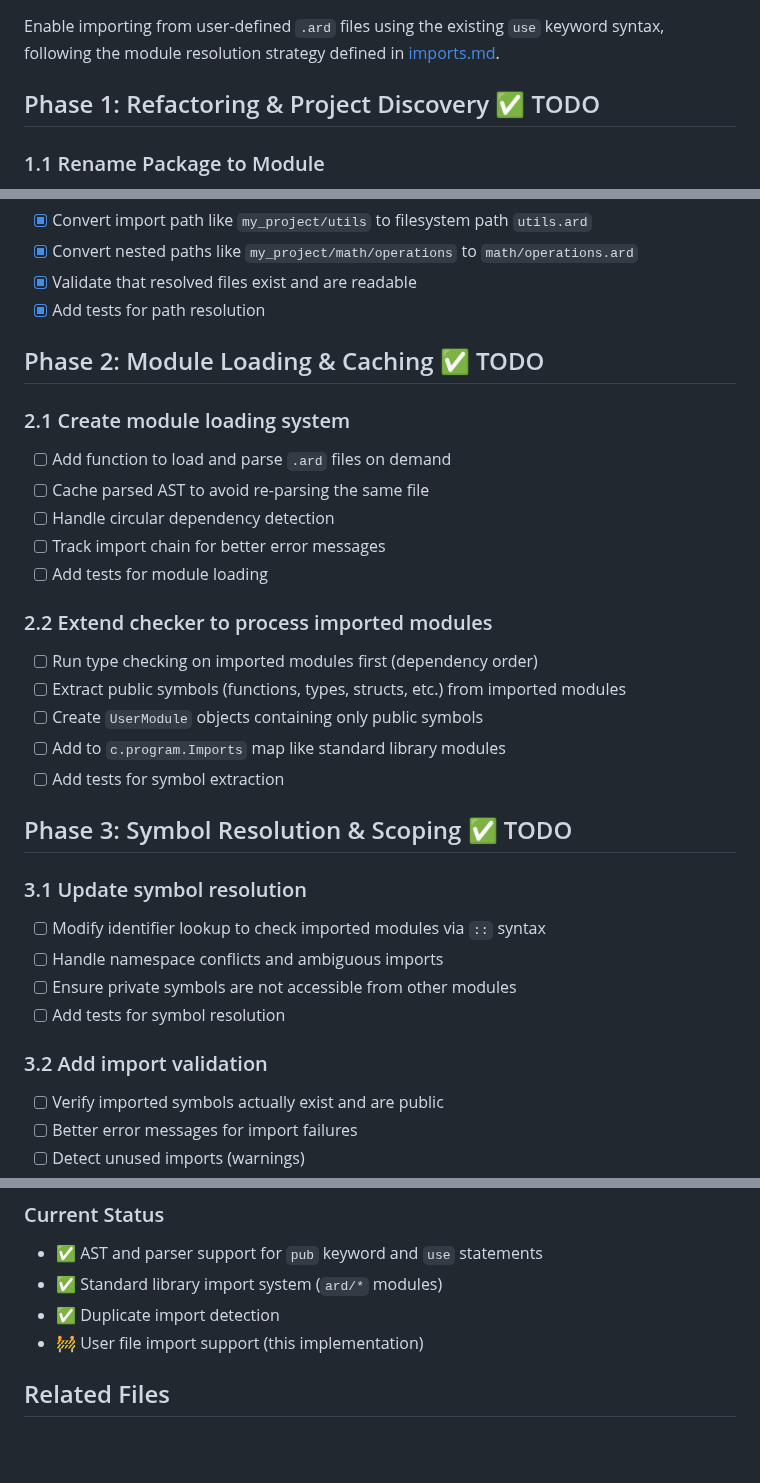
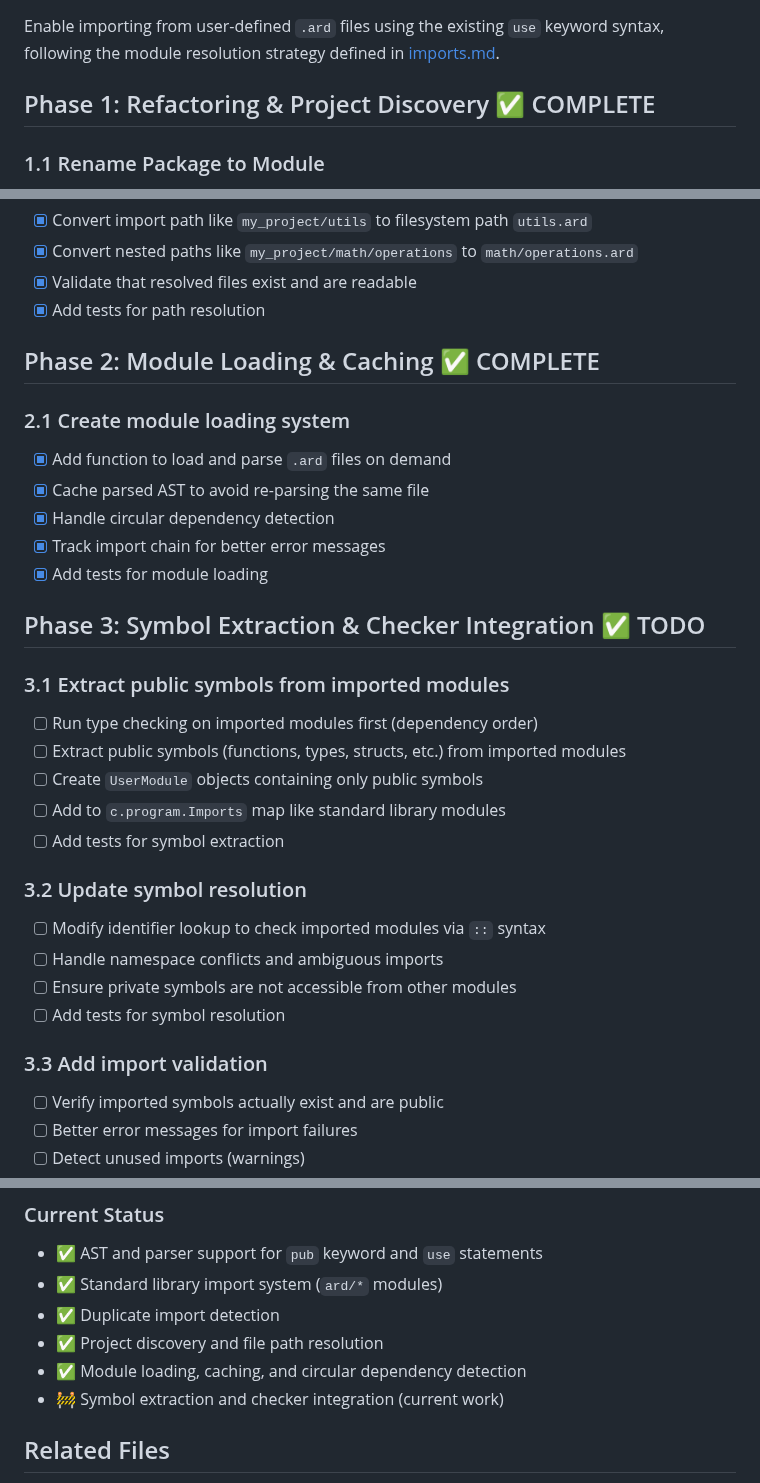
Before and after one commit to akonwi/ard, a Markdown page: docs/implementation-plan.md, 3 parts joined by grey strips. GitHub-like rendering; blank space fills up the shorter version.

Commit message:
Update implementation plan to reflect current progress
- Mark Phase 1 (Refactoring & Project Discovery) as COMPLETE
- Mark Phase 2 (Module Loading & Caching) as COMPLETE
- Update Phase 3 structure to focus on Symbol Extraction & Checker Integration
- Mark completed test categories (circular deps, ard.toml, nested modules)
- Update current status to show completed phases
- Reorganize phases to match actual implementation order

Current progress: 2/5 phases complete, ready for Phase 3.1

```diff
--- a/docs/implementation-plan.md
+++ b/docs/implementation-plan.md
@@ -5,7 +5,7 @@ This document tracks the implementation of importing from other files in the Ard
 ## Overview
 Enable importing from user-defined `.ard` files using the existing `use` keyword syntax, following the module resolution strategy defined in [imports.md](./imports.md).
 
-## Phase 1: Refactoring & Project Discovery ✅ TODO
+## Phase 1: Refactoring & Project Discovery ✅ COMPLETE
 
 ### 1.1 Rename Package to Module
 - [x] Rename `Package` interface to `Module` in `checker/checker.go`
@@ -26,31 +26,31 @@ Enable importing from user-defined `.ard` files using the existing `use` keyword
 - [x] Validate that resolved files exist and are readable
 - [x] Add tests for path resolution
 
-## Phase 2: Module Loading & Caching ✅ TODO
+## Phase 2: Module Loading & Caching ✅ COMPLETE
 
 ### 2.1 Create module loading system
-- [ ] Add function to load and parse `.ard` files on demand
-- [ ] Cache parsed AST to avoid re-parsing the same file
-- [ ] Handle circular dependency detection
-- [ ] Track import chain for better error messages
-- [ ] Add tests for module loading
+- [x] Add function to load and parse `.ard` files on demand
+- [x] Cache parsed AST to avoid re-parsing the same file
+- [x] Handle circular dependency detection
+- [x] Track import chain for better error messages
+- [x] Add tests for module loading
 
-### 2.2 Extend checker to process imported modules
+## Phase 3: Symbol Extraction & Checker Integration ✅ TODO
+
+### 3.1 Extract public symbols from imported modules
 - [ ] Run type checking on imported modules first (dependency order)
 - [ ] Extract public symbols (functions, types, structs, etc.) from imported modules
 - [ ] Create `UserModule` objects containing only public symbols
 - [ ] Add to `c.program.Imports` map like standard library modules
 - [ ] Add tests for symbol extraction
 
-## Phase 3: Symbol Resolution & Scoping ✅ TODO
-
-### 3.1 Update symbol resolution
+### 3.2 Update symbol resolution
 - [ ] Modify identifier lookup to check imported modules via `::` syntax
 - [ ] Handle namespace conflicts and ambiguous imports
 - [ ] Ensure private symbols are not accessible from other modules
 - [ ] Add tests for symbol resolution
 
-### 3.2 Add import validation
+### 3.3 Add import validation
 - [ ] Verify imported symbols actually exist and are public
 - [ ] Better error messages for import failures
 - [ ] Detect unused imports (warnings)
@@ -102,7 +102,9 @@ Enable importing from user-defined `.ard` files using the existing `use` keyword
 - ✅ AST and parser support for `pub` keyword and `use` statements
 - ✅ Standard library import system (`ard/*` modules)
 - ✅ Duplicate import detection
-- 🚧 User file import support (this implementation)
+- ✅ Project discovery and file path resolution
+- ✅ Module loading, caching, and circular dependency detection
+- 🚧 Symbol extraction and checker integration (current work)
 
 ## Related Files
 - `docs/imports.md` - Import specification
```
Also changed, not shown: other parts of docs/implementation-plan.md (+3 -3 lines).
